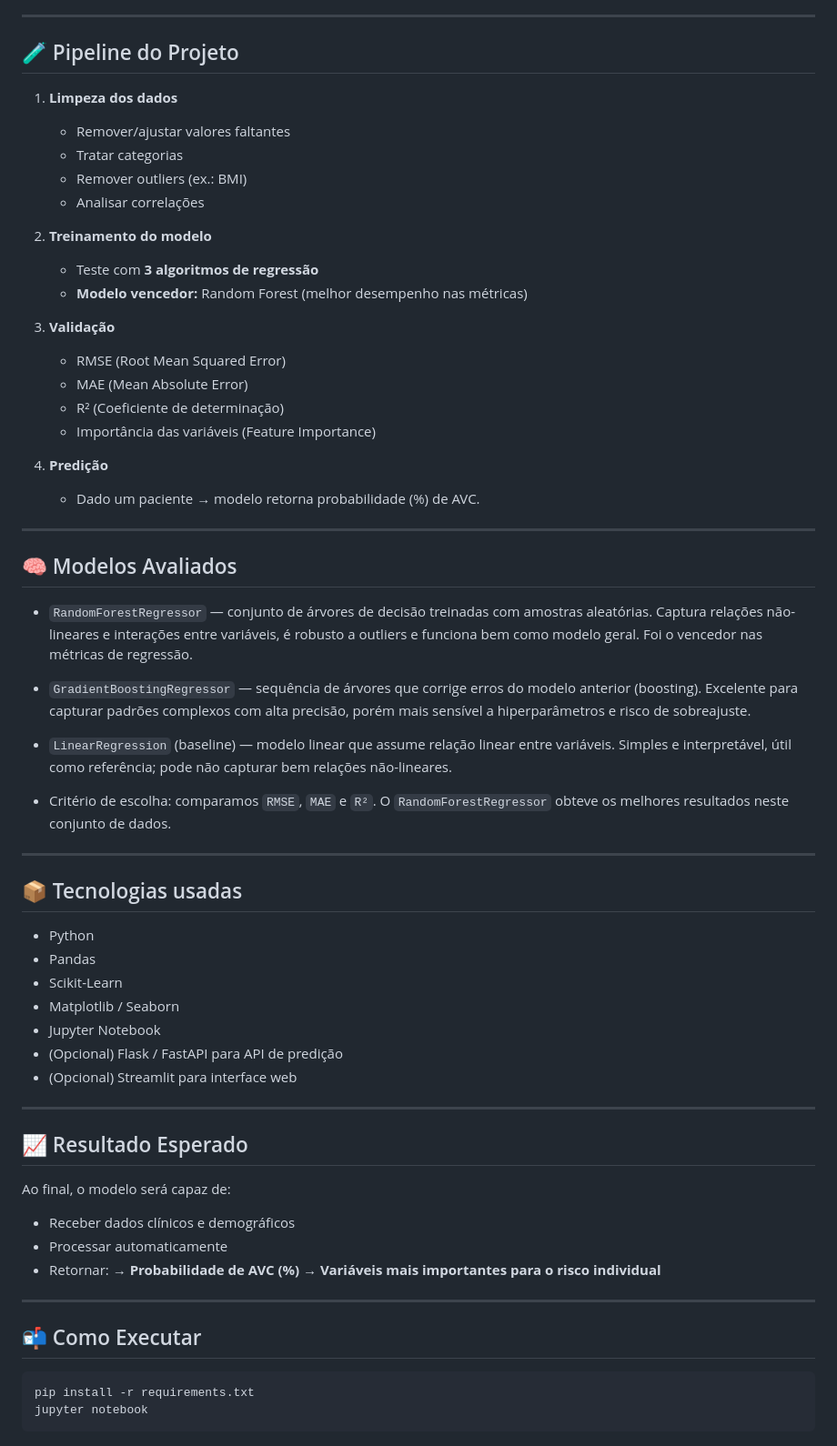
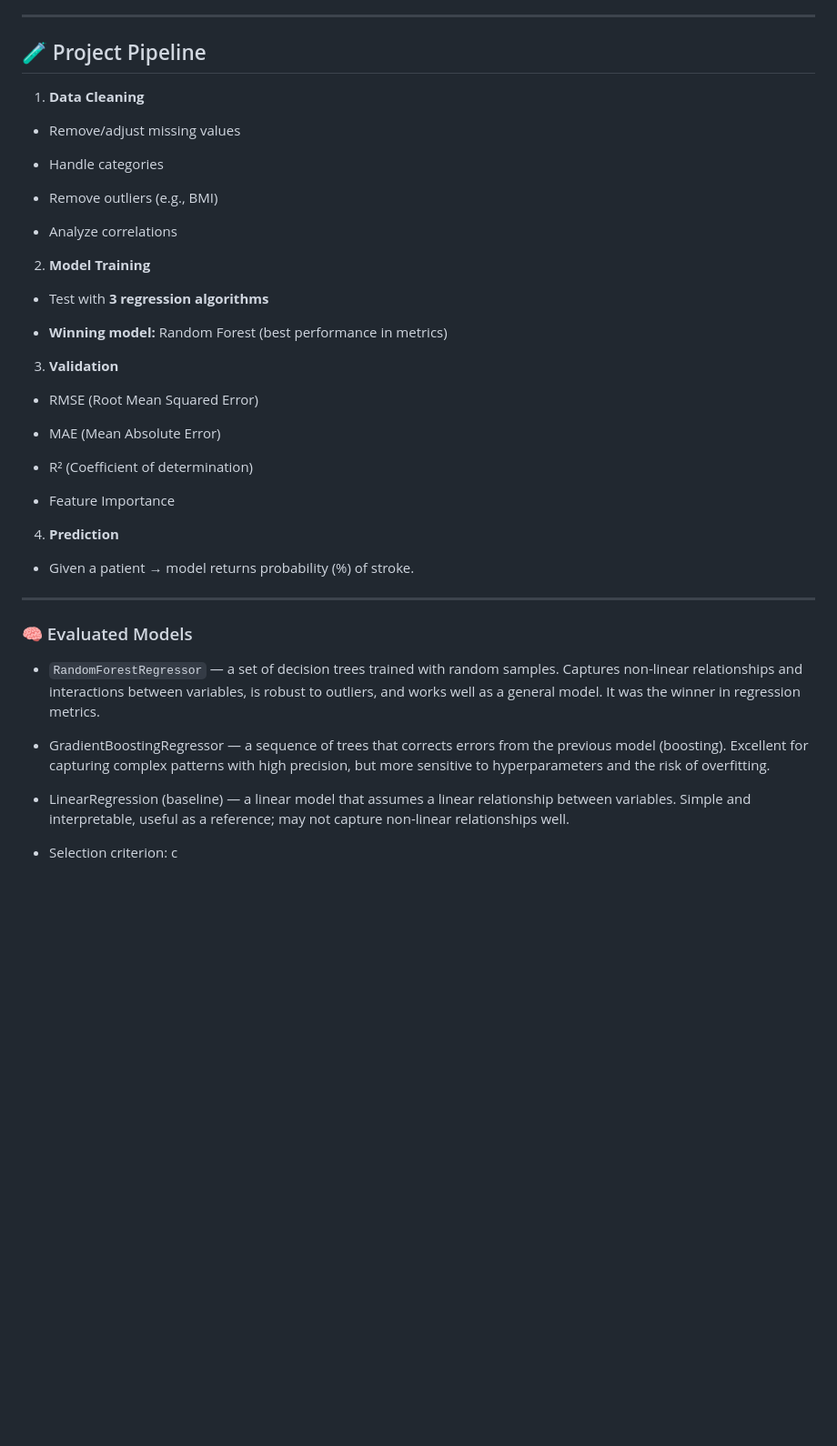
Before and after one commit to marcoantonio567/IA-para-Predi-o-de-Risco-de-AVC, a Markdown page: readme.md, the part around one of its changes. Shown at 91% size. GitHub-like rendering; blank space fills up the shorter version.

````diff
--- a/readme.md
+++ b/readme.md
@@ -137,69 +159,44 @@ Abaixo está um detalhamento completo de cada coluna presente no dataset.
 
 ---
 
-## 🧪 Pipeline do Projeto
+## 🧪 Project Pipeline
 
-1. **Limpeza dos dados**
+1. **Data Cleaning**
 
-   * Remover/ajustar valores faltantes
-   * Tratar categorias
-   * Remover outliers (ex.: BMI)
-   * Analisar correlações
+* Remove/adjust missing values
 
-2. **Treinamento do modelo**
+* Handle categories
 
-   * Teste com **3 algoritmos de regressão**
-   * **Modelo vencedor:** Random Forest (melhor desempenho nas métricas)
+* Remove outliers (e.g., BMI)
 
-3. **Validação**
+* Analyze correlations
 
-   * RMSE (Root Mean Squared Error)
-   * MAE (Mean Absolute Error)
-   * R² (Coeficiente de determinação)
-   * Importância das variáveis (Feature Importance)
+2. **Model Training**
 
-4. **Predição**
+* Test with **3 regression algorithms**
 
-   * Dado um paciente → modelo retorna probabilidade (%) de AVC.
+* **Winning model:** Random Forest (best performance in metrics)
 
+3. **Validation**
+
+* RMSE (Root Mean Squared Error)
+
+* MAE (Mean Absolute Error)
+
+* R² (Coefficient of determination)
+
+* Feature Importance
+
+4. **Prediction**
+
+* Given a patient → model returns probability (%) of stroke.
 ---
-## 🧠 Modelos Avaliados
+### 🧠 Evaluated Models
 
-- `RandomForestRegressor` — conjunto de árvores de decisão treinadas com amostras aleatórias. Captura relações não-lineares e interações entre variáveis, é robusto a outliers e funciona bem como modelo geral. Foi o vencedor nas métricas de regressão.
-- `GradientBoostingRegressor` — sequência de árvores que corrige erros do modelo anterior (boosting). Excelente para capturar padrões complexos com alta precisão, porém mais sensível a hiperparâmetros e risco de sobreajuste.
-- `LinearRegression` (baseline) — modelo linear que assume relação linear entre variáveis. Simples e interpretável, útil como referência; pode não capturar bem relações não-lineares.
+- `RandomForestRegressor` — a set of decision trees trained with random samples. Captures non-linear relationships and interactions between variables, is robust to outliers, and works well as a general model. It was the winner in regression metrics.
 
-- Critério de escolha: comparamos `RMSE`, `MAE` e `R²`. O `RandomForestRegressor` obteve os melhores resultados neste conjunto de dados.
+- GradientBoostingRegressor — a sequence of trees that corrects errors from the previous model (boosting). Excellent for capturing complex patterns with high precision, but more sensitive to hyperparameters and the risk of overfitting.
 
----
+- LinearRegression (baseline) — a linear model that assumes a linear relationship between variables. Simple and interpretable, useful as a reference; may not capture non-linear relationships well.
 
-## 📦 Tecnologias usadas
-
-* Python
-* Pandas
-* Scikit-Learn
-* Matplotlib / Seaborn
-* Jupyter Notebook
-* (Opcional) Flask / FastAPI para API de predição
-* (Opcional) Streamlit para interface web
-
----
-
-## 📈 Resultado Esperado
-
-Ao final, o modelo será capaz de:
-
-* Receber dados clínicos e demográficos
-* Processar automaticamente
-* Retornar:
-  → **Probabilidade de AVC (%)**
-  → **Variáveis mais importantes para o risco individual**
-
----
-
-## 📬 Como Executar
-
-```bash
-pip install -r requirements.txt
-jupyter notebook
-```
+- Selection criterion: c
````
Also changed, not shown: other parts of readme.md (+87 -65 lines).
